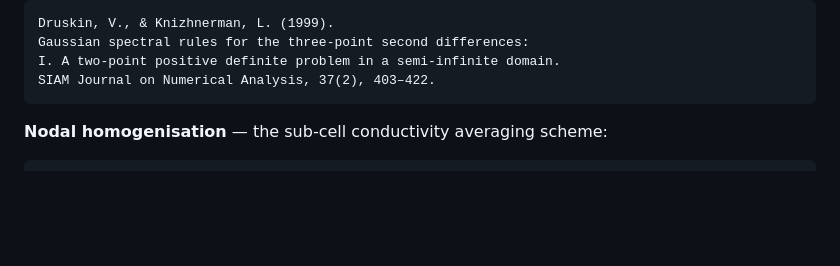
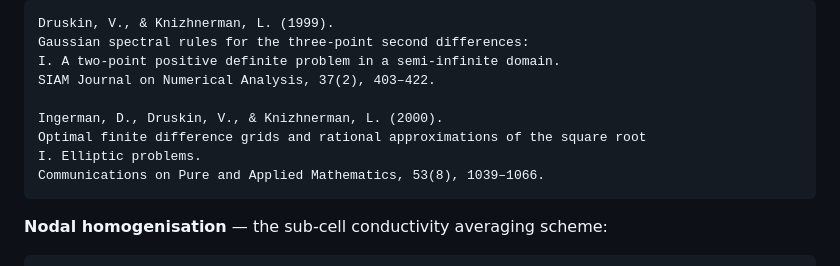
Before and after one commit to sharimoskow/lebedev_em, a Markdown page: README.md, the part around the change. Rendered like a GitHub page; blank space fills up the shorter version.

Commit message:
README: add Ingerman-Druskin-Knizhnerman 2000 to optimal grids references

````diff
--- a/README.md
+++ b/README.md
@@ -186,6 +186,11 @@ Druskin, V., & Knizhnerman, L. (1999).
 Gaussian spectral rules for the three-point second differences:
 I. A two-point positive definite problem in a semi-infinite domain.
 SIAM Journal on Numerical Analysis, 37(2), 403–422.
+
+Ingerman, D., Druskin, V., & Knizhnerman, L. (2000).
+Optimal finite difference grids and rational approximations of the square root
+I. Elliptic problems.
+Communications on Pure and Applied Mathematics, 53(8), 1039–1066.
 ```
 
 **Nodal homogenisation** — the sub-cell conductivity averaging scheme:
````
